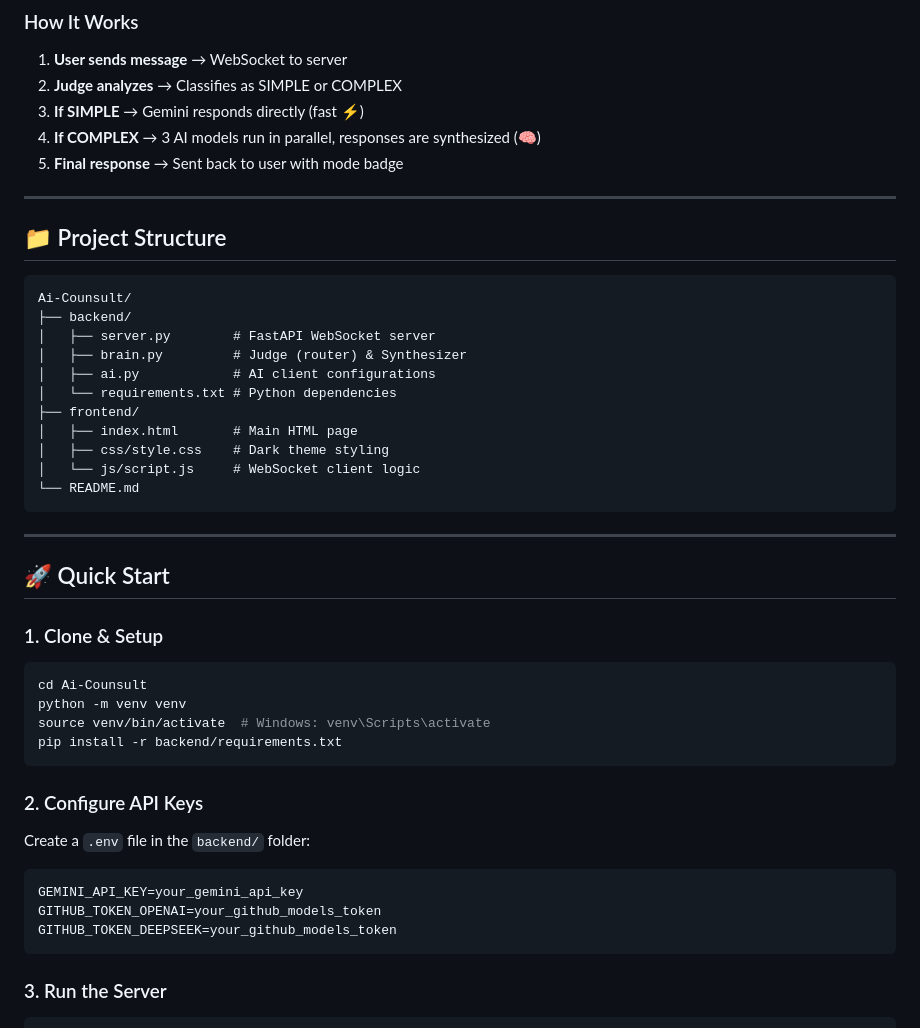
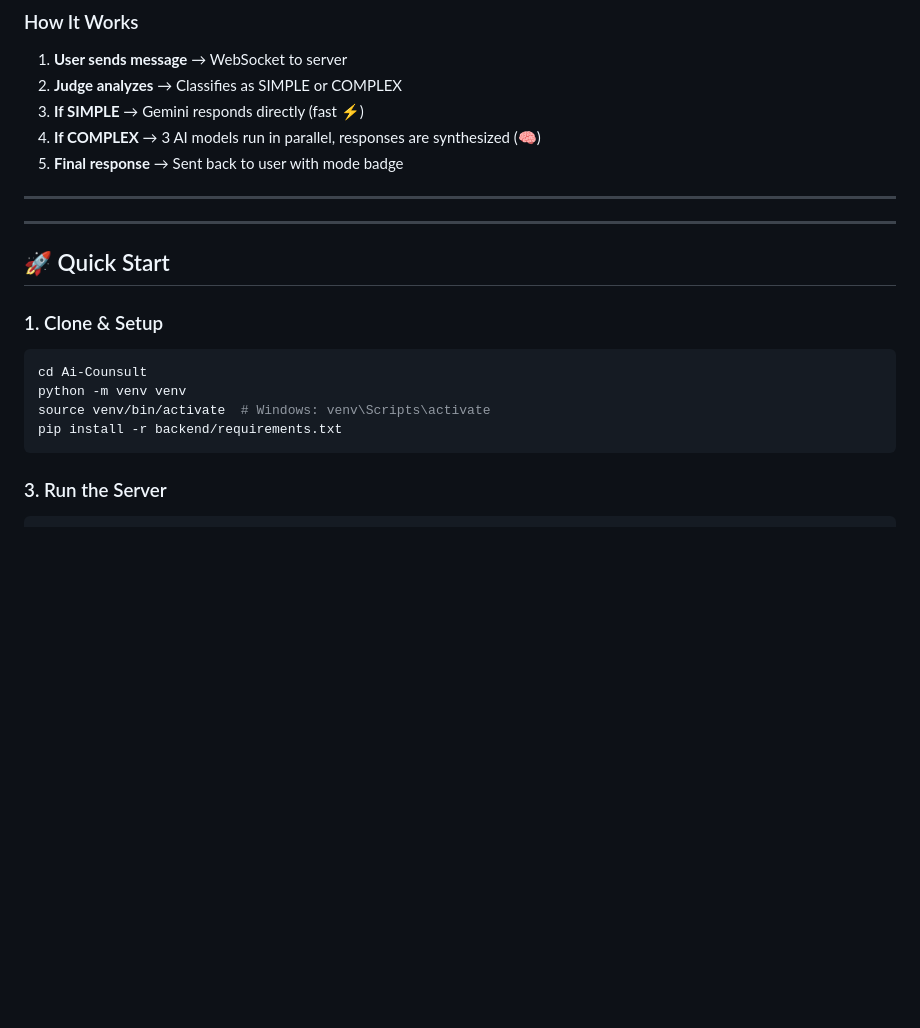
Before and after one commit to YNJ05/Ai-Counsult, a Markdown page: README.md, the part around the change. Drawn GitHub-style; blank space fills up the shorter version.

Commit message:
Update README to remove project structure and API keys
Removed project structure and API keys configuration sections from README.

````diff
--- a/README.md
+++ b/README.md
@@ -48,21 +48,6 @@ A hybrid AI chatbot that intelligently routes questions to the right AI model. S
 
 ---
 
-## 📁 Project Structure
-
-```
-Ai-Counsult/
-├── backend/
-│   ├── server.py        # FastAPI WebSocket server
-│   ├── brain.py         # Judge (router) & Synthesizer
-│   ├── ai.py            # AI client configurations
-│   └── requirements.txt # Python dependencies
-├── frontend/
-│   ├── index.html       # Main HTML page
-│   ├── css/style.css    # Dark theme styling
-│   └── js/script.js     # WebSocket client logic
-└── README.md
-```
 
 ---
 
@@ -77,15 +62,6 @@ source venv/bin/activate  # Windows: venv\Scripts\activate
 pip install -r backend/requirements.txt
 ```
 
-### 2. Configure API Keys
-
-Create a `.env` file in the `backend/` folder:
-
-```env
-GEMINI_API_KEY=your_gemini_api_key
-GITHUB_TOKEN_OPENAI=your_github_models_token
-GITHUB_TOKEN_DEEPSEEK=your_github_models_token
-```
 
 ### 3. Run the Server
 
````
